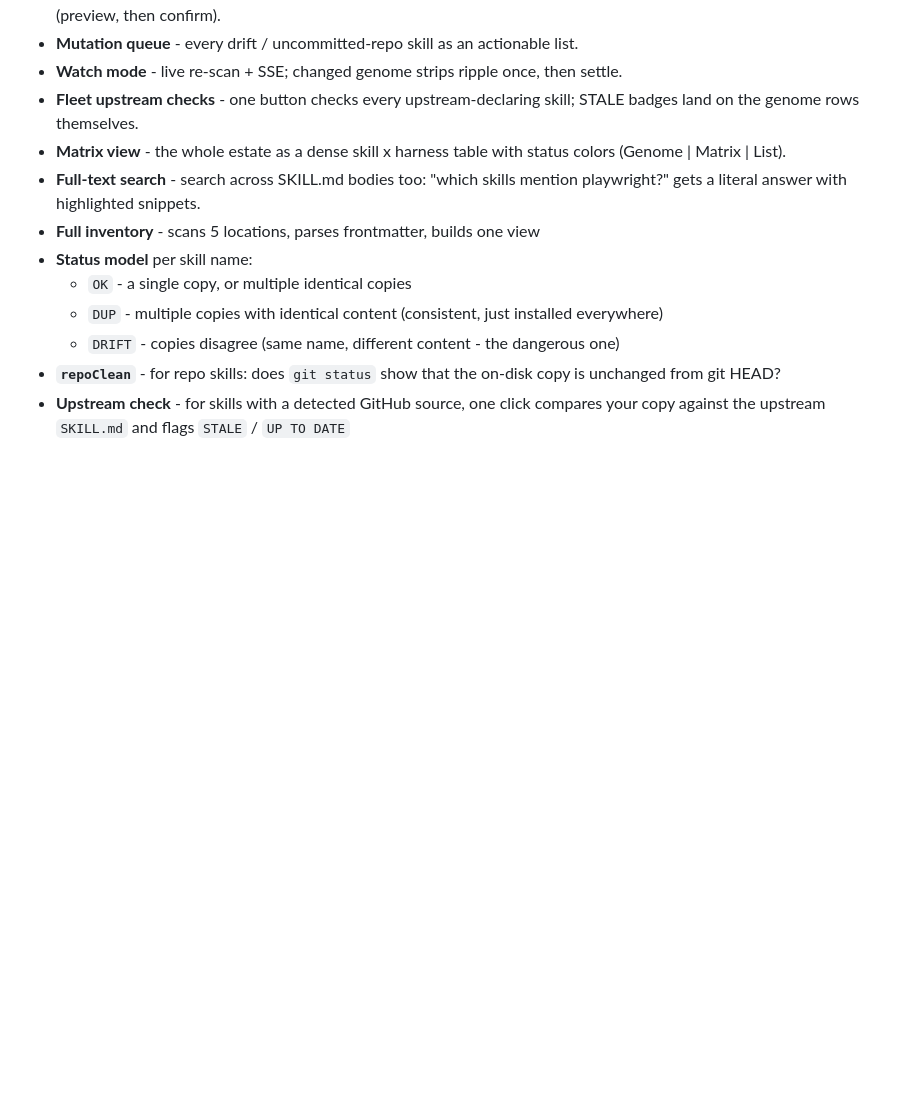
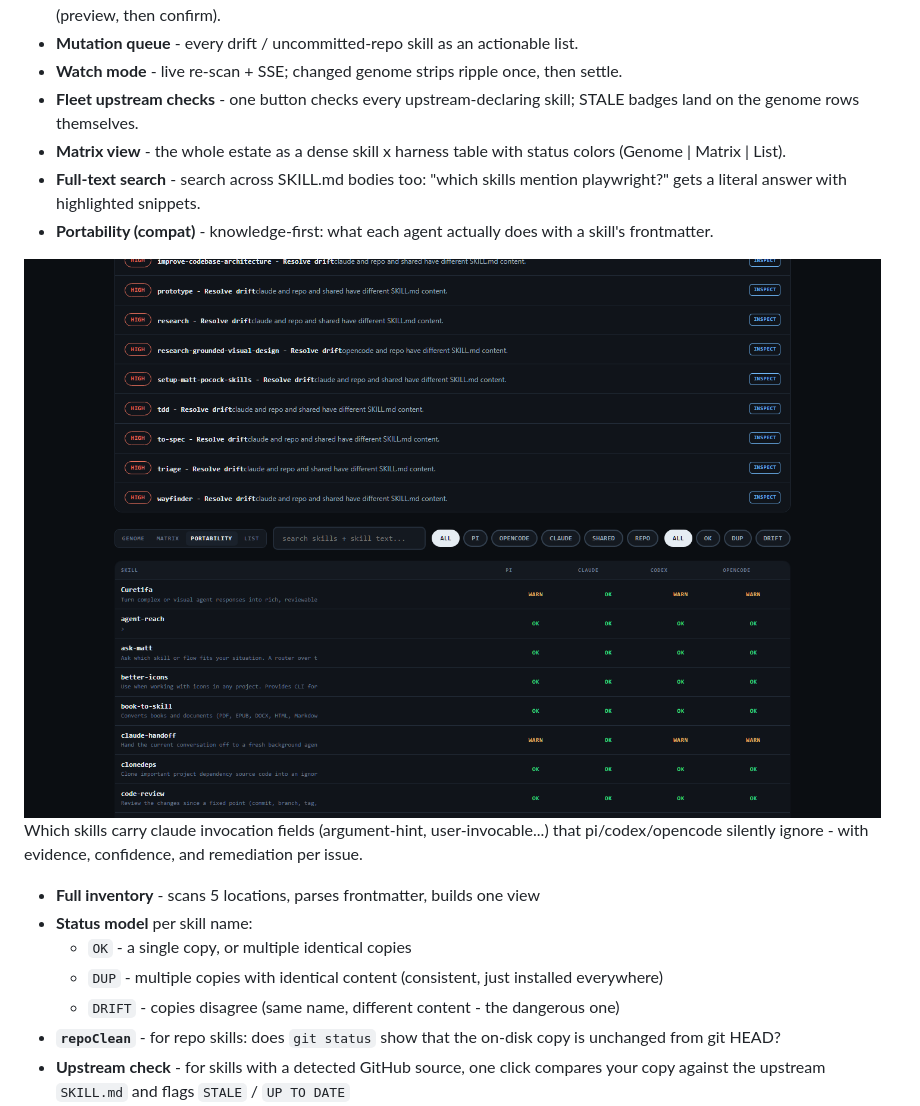
Before and after one commit to intelligentrascal/skill-manager, a Markdown page: README.md, the part around the change. GitHub-like rendering; pictures changed too: docs/screenshots/portability-view.png (added); blank space fills up the shorter version.

Commit message:
feat: portability (compat) - knowledge-first per-agent frontmatter model with evidence, remediation, and Portability view (collaborative: server+knowledge + UI)

```diff
--- a/README.md
+++ b/README.md
@@ -91,6 +91,9 @@ Open the URL. That's it.
 - **Fleet upstream checks** - one button checks every upstream-declaring skill; STALE badges land on the genome rows themselves.
 - **Matrix view** - the whole estate as a dense skill x harness table with status colors (Genome | Matrix | List).
 - **Full-text search** - search across SKILL.md bodies too: "which skills mention playwright?" gets a literal answer with highlighted snippets.
+- **Portability (compat)** - knowledge-first: what each agent actually does with a skill's frontmatter.
+
+![Portability view](docs/screenshots/portability-view.png) Which skills carry claude invocation fields (argument-hint, user-invocable...) that pi/codex/opencode silently ignore - with evidence, confidence, and remediation per issue.
 - **Full inventory** - scans 5 locations, parses frontmatter, builds one view
 - **Status model** per skill name:
   - `OK` - a single copy, or multiple identical copies
```
Also changed, not shown: BUILD-SPEC.md (+38 -0 lines), 6 other files.
